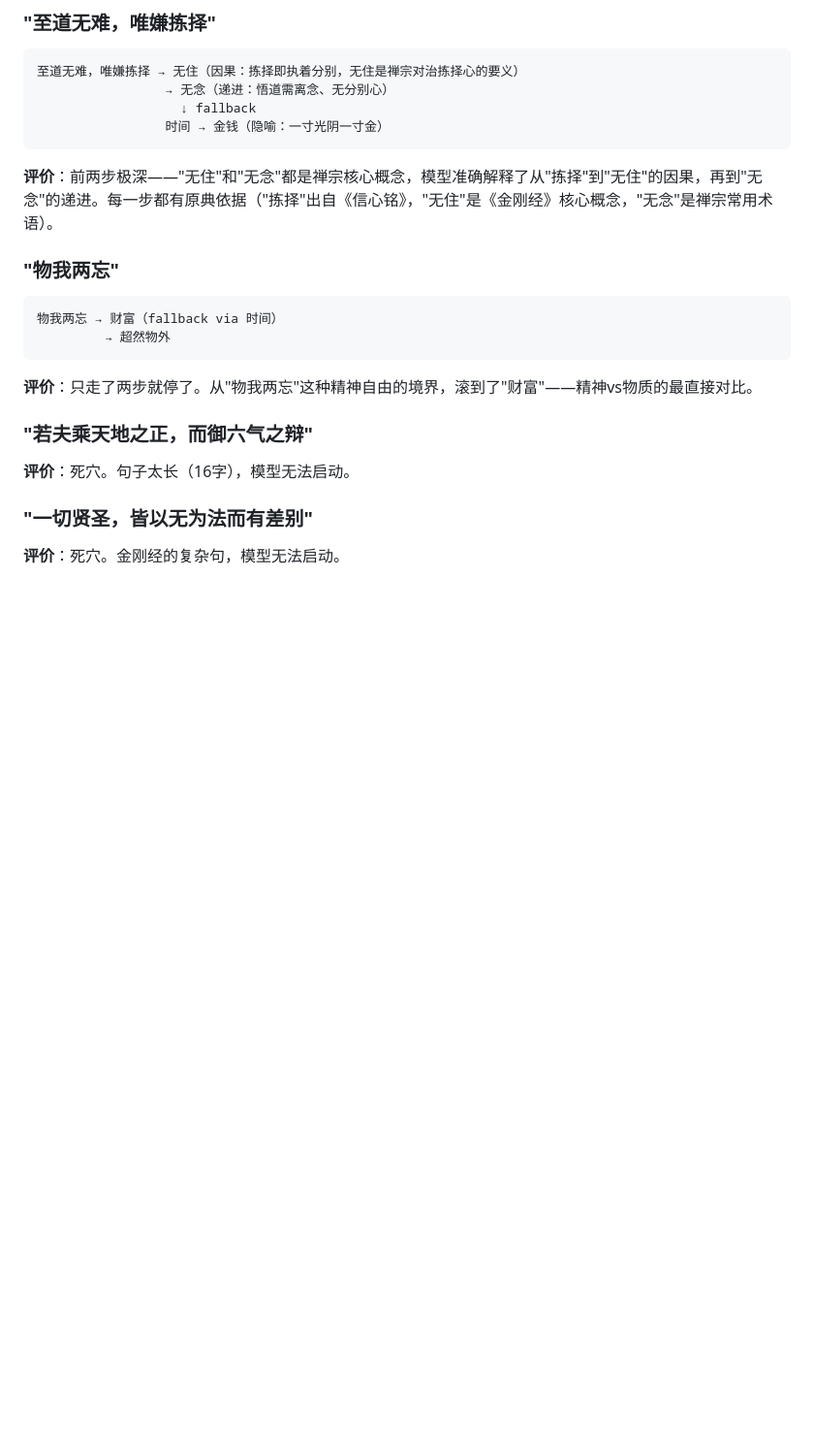
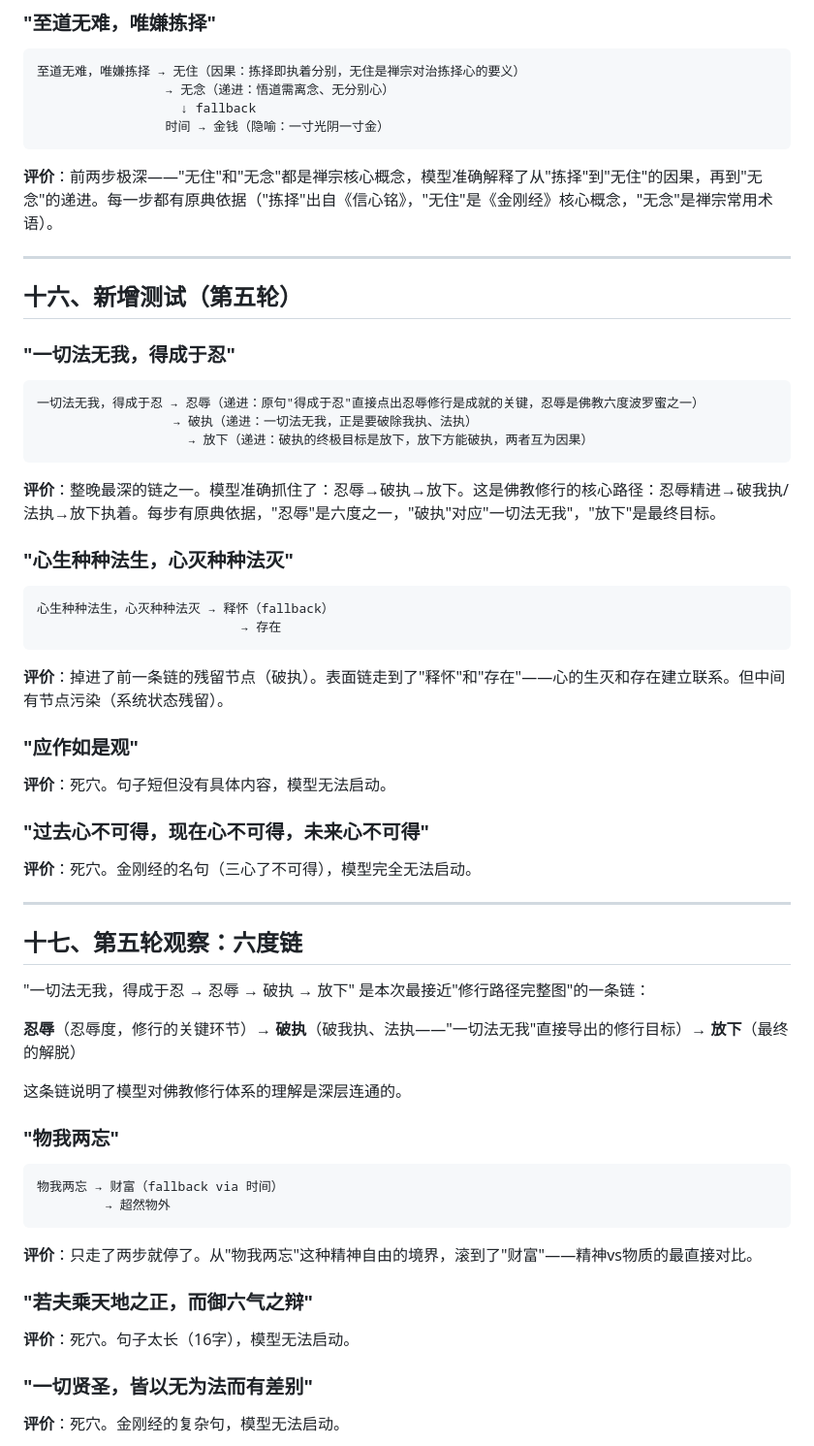
Before and after one commit to chleya/SymbolFlow, a Markdown page: 滚动测试记录.md, the part around one of its changes. Shown at 97% size. Rendered like a GitHub page; blank space fills up the shorter version.

Commit message:
docs: 第五轮测试 - 忍辱→破执→放下 六度修行链
新增：
- 一切法无我，得成于忍 → 忍辱 → 破执 → 放下
- 心生种种法生 → 释怀 → 存在
- 应作如是观（死穴）
- 过去心不可得（死穴）
- 第五轮观察：六度链分析

````diff
--- a/滚动测试记录.md
+++ b/滚动测试记录.md
@@ -471,6 +471,41 @@
 ```
 **评价**：前两步极深——"无住"和"无念"都是禅宗核心概念，模型准确解释了从"拣择"到"无住"的因果，再到"无念"的递进。每一步都有原典依据（"拣择"出自《信心铭》，"无住"是《金刚经》核心概念，"无念"是禅宗常用术语）。
 
+---
+
+## 十六、新增测试（第五轮）
+
+### "一切法无我，得成于忍"
+```
+一切法无我，得成于忍 → 忍辱（递进：原句"得成于忍"直接点出忍辱修行是成就的关键，忍辱是佛教六度波罗蜜之一）
+                  → 破执（递进：一切法无我，正是要破除我执、法执）
+                    → 放下（递进：破执的终极目标是放下，放下方能破执，两者互为因果）
+```
+**评价**：整晚最深的链之一。模型准确抓住了：忍辱→破执→放下。这是佛教修行的核心路径：忍辱精进→破我执/法执→放下执着。每步有原典依据，"忍辱"是六度之一，"破执"对应"一切法无我"，"放下"是最终目标。
+
+### "心生种种法生，心灭种种法灭"
+```
+心生种种法生，心灭种种法灭 → 释怀（fallback）
+                           → 存在
+```
+**评价**：掉进了前一条链的残留节点（破执）。表面链走到了"释怀"和"存在"——心的生灭和存在建立联系。但中间有节点污染（系统状态残留）。
+
+### "应作如是观"
+**评价**：死穴。句子短但没有具体内容，模型无法启动。
+
+### "过去心不可得，现在心不可得，未来心不可得"
+**评价**：死穴。金刚经的名句（三心了不可得），模型完全无法启动。
+
+---
+
+## 十七、第五轮观察：六度链
+
+"一切法无我，得成于忍 → 忍辱 → 破执 → 放下" 是本次最接近"修行路径完整图"的一条链：
+
+**忍辱**（忍辱度，修行的关键环节）→ **破执**（破我执、法执——"一切法无我"直接导出的修行目标）→ **放下**（最终的解脱）
+
+这条链说明了模型对佛教修行体系的理解是深层连通的。
+
 ### "物我两忘"
 ```
 物我两忘 → 财富（fallback via 时间）
````
Also changed, not shown: other parts of 滚动测试记录.md (+35 -0 lines).
